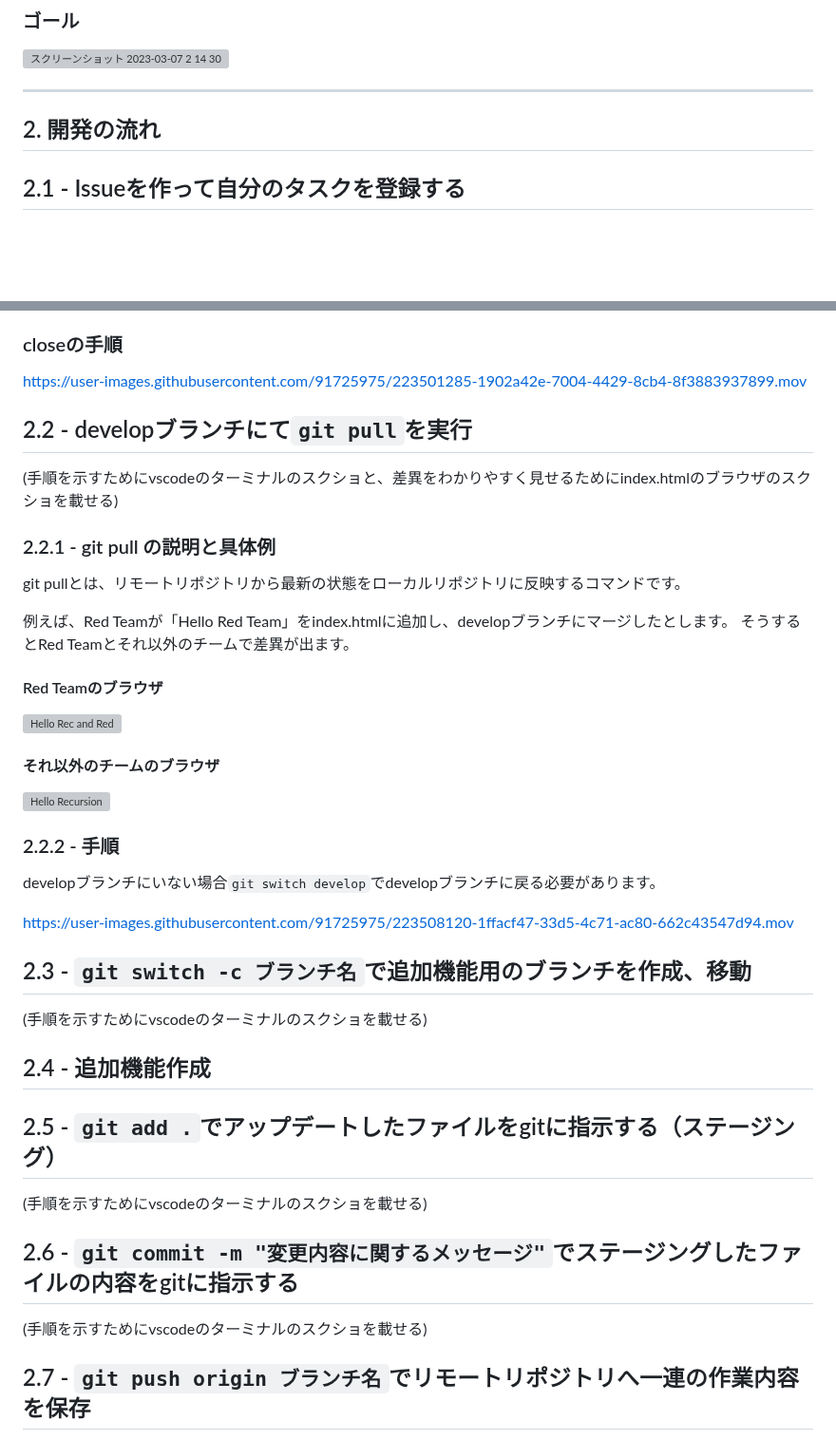
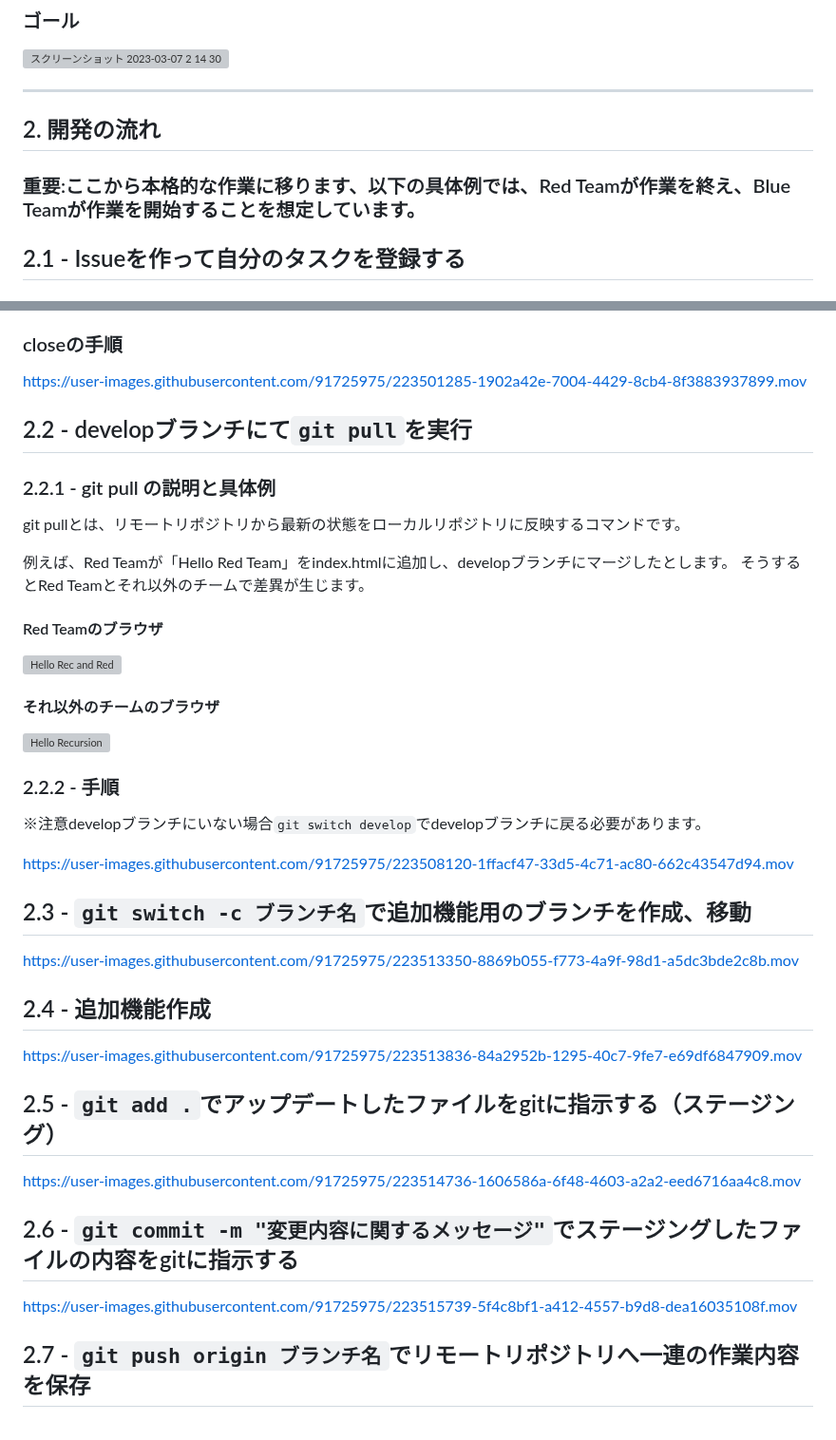
Before and after one commit to teamdev-d/task1, a Markdown page: README.md, 2 parts joined by grey strips. Shown at 95% size. Drawn GitHub-style; blank space fills up the shorter version; grey boxes are pictures that could not be loaded.

````diff
--- a/README.md
+++ b/README.md
@@ -33,6 +33,8 @@
 
 ## 2. 開発の流れ
 
+### 重要:ここから本格的な作業に移ります、以下の具体例では、Red Teamが作業を終え、Blue Teamが作業を開始することを想定しています。
+
 ## 2.1 - Issueを作って自分のタスクを登録する
 
 ### 2.1.1 - Isuueとは
@@ -61,12 +63,11 @@ https://user-images.githubusercontent.com/91725975/223501285-1902a42e-7004-4429-
 
 ## 2.2 - developブランチにて```git pull```を実行
 
-(手順を示すためにvscodeのターミナルのスクショと、差異をわかりやすく見せるためにindex.htmlのブラウザのスクショを載せる)
 ### 2.2.1 - git pull の説明と具体例
 git pullとは、リモートリポジトリから最新の状態をローカルリポジトリに反映するコマンドです。
 
 例えば、Red Teamが「Hello Red Team」をindex.htmlに追加し、developブランチにマージしたとします。
-そうするとRed Teamとそれ以外のチームで差異が出ます。
+そうするとRed Teamとそれ以外のチームで差異が生じます。
 
 #### Red Teamのブラウザ
 <img width="1440" alt="Hello Rec and Red" src="https://user-images.githubusercontent.com/91725975/223505886-1461c4c5-13a1-415d-a431-cf853787a927.png">
@@ -76,24 +77,25 @@ git pullとは、リモートリポジトリから最新の状態をローカル
 
 ### 2.2.2 - 手順
 
-developブランチにいない場合```git switch develop```でdevelopブランチに戻る必要があります。
+※注意developブランチにいない場合```git switch develop```でdevelopブランチに戻る必要があります。
 
 https://user-images.githubusercontent.com/91725975/223508120-1ffacf47-33d5-4c71-ac80-662c43547d94.mov
 
-
 ## 2.3 - ```git switch -c ブランチ名```で追加機能用のブランチを作成、移動
 
-(手順を示すためにvscodeのターミナルのスクショを載せる)
+https://user-images.githubusercontent.com/91725975/223513350-8869b055-f773-4a9f-98d1-a5dc3bde2c8b.mov
 
 ## 2.4 - 追加機能作成
 
+https://user-images.githubusercontent.com/91725975/223513836-84a2952b-1295-40c7-9fe7-e69df6847909.mov
+
 ## 2.5 - ```git add .```でアップデートしたファイルをgitに指示する（ステージング）
 
-(手順を示すためにvscodeのターミナルのスクショを載せる)
+https://user-images.githubusercontent.com/91725975/223514736-1606586a-6f48-4603-a2a2-eed6716aa4c8.mov
 
 ## 2.6 - ```git commit -m "変更内容に関するメッセージ"```でステージングしたファイルの内容をgitに指示する
 
-(手順を示すためにvscodeのターミナルのスクショを載せる)
+https://user-images.githubusercontent.com/91725975/223515739-5f4c8bf1-a412-4557-b9d8-dea16035108f.mov
 
 ## 2.7 - ```git push origin ブランチ名```でリモートリポジトリへ一連の作業内容を保存
 
````
